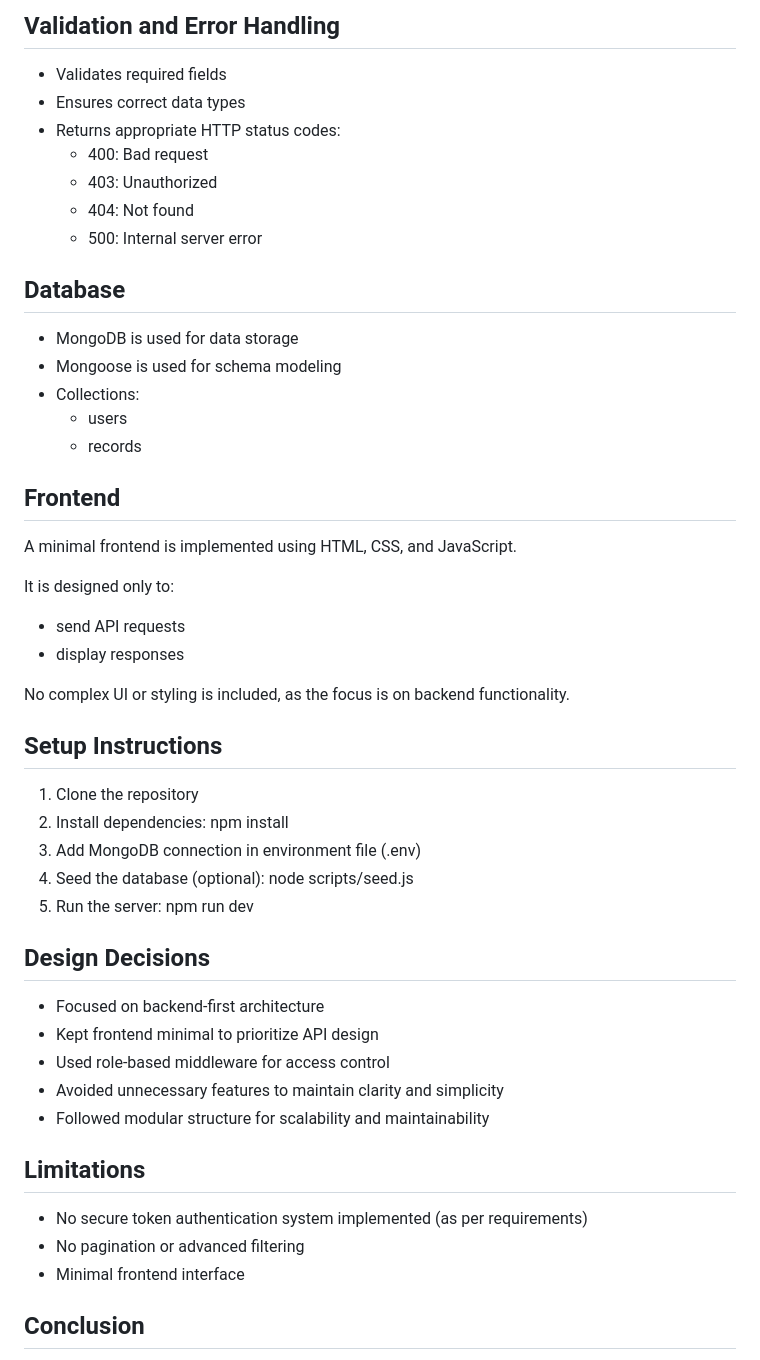
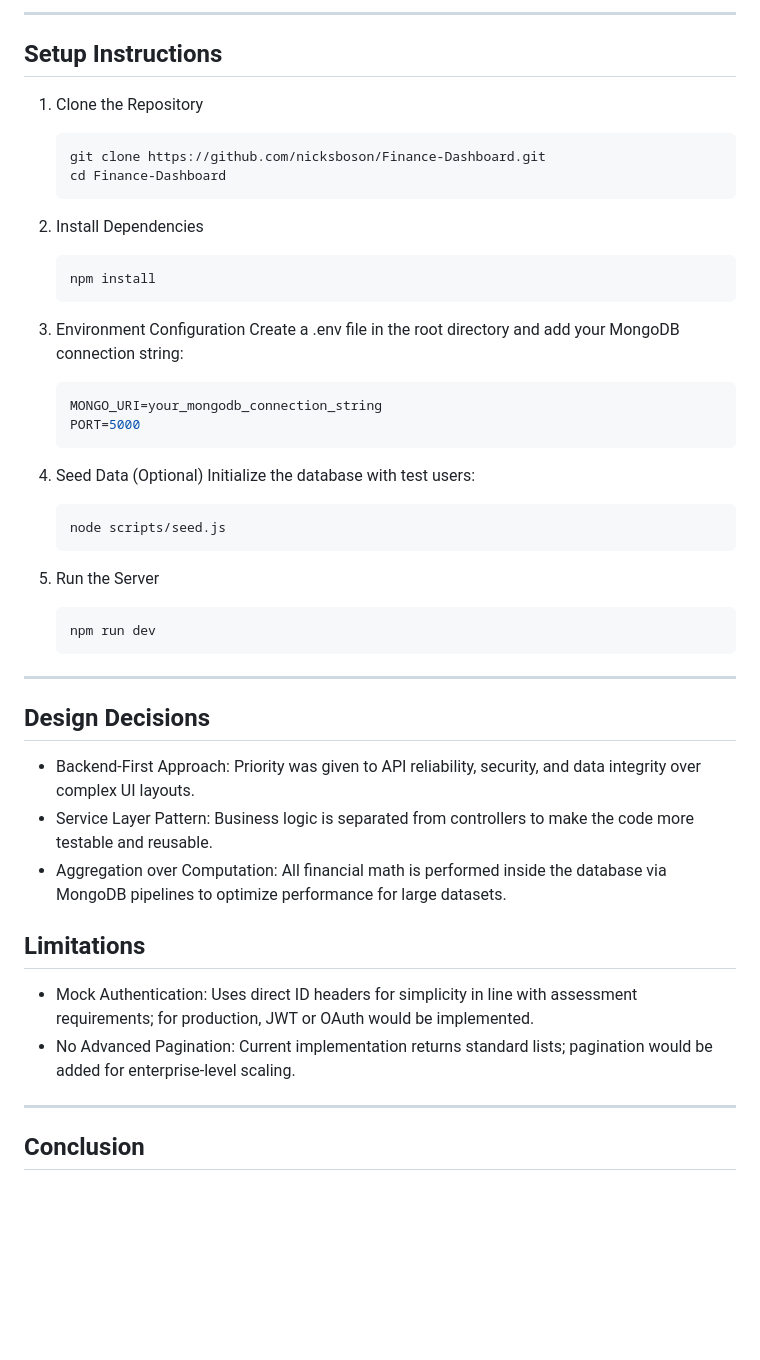
Before and after one commit to nicksboson/Finance-Dashboard, a Markdown page: README.md, the part around one of its changes. Drawn GitHub-style; blank space fills up the shorter version.

````diff
--- a/README.md
+++ b/README.md
@@ -84,54 +92,47 @@ Request -> Route -> Middleware -> Controller -> Service -> Database -> Response
-## Validation and Error Handling
-
-* Validates required fields
-* Ensures correct data types
-* Returns appropriate HTTP status codes:
-  * 400: Bad request
-  * 403: Unauthorized
-  * 404: Not found
-  * 500: Internal server error
-
-## Database
-
-* MongoDB is used for data storage
-* Mongoose is used for schema modeling
-* Collections:
-  * users
-  * records
-
-## Frontend
-
-A minimal frontend is implemented using HTML, CSS, and JavaScript.
-
-It is designed only to:
-* send API requests
-* display responses
-
-No complex UI or styling is included, as the focus is on backend functionality.
+---
 
 ## Setup Instructions
 
-1. Clone the repository
-2. Install dependencies:
-   npm install
-3. Add MongoDB connection in environment file (.env)
-4. Seed the database (optional):
-   node scripts/seed.js
-5. Run the server:
-   npm run dev
+1.  Clone the Repository
+    ```bash
+    git clone https://github.com/nicksboson/Finance-Dashboard.git
+    cd Finance-Dashboard
+    ```
+
+2.  Install Dependencies
+    ```bash
+    npm install
+    ```
+
+3.  Environment Configuration
+    Create a .env file in the root directory and add your MongoDB connection string:
+    ```env
+    MONGO_URI=your_mongodb_connection_string
+    PORT=5000
+    ```
+
+4.  Seed Data (Optional)
+    Initialize the database with test users:
+    ```bash
+    node scripts/seed.js
+    ```
+
+5.  Run the Server
+    ```bash
+    npm run dev
+    ```
+
+---
 
 ## Design Decisions
-
-* Focused on backend-first architecture
-* Kept frontend minimal to prioritize API design
-* Used role-based middleware for access control
-* Avoided unnecessary features to maintain clarity and simplicity
-* Followed modular structure for scalability and maintainability
+* Backend-First Approach: Priority was given to API reliability, security, and data integrity over complex UI layouts.
+* Service Layer Pattern: Business logic is separated from controllers to make the code more testable and reusable.
+* Aggregation over Computation: All financial math is performed inside the database via MongoDB pipelines to optimize performance for large datasets.
 
 ## Limitations
+* Mock Authentication: Uses direct ID headers for simplicity in line with assessment requirements; for production, JWT or OAuth would be implemented.
+* No Advanced Pagination: Current implementation returns standard lists; pagination would be added for enterprise-level scaling.
 
-* No secure token authentication system implemented (as per requirements)
-* No pagination or advanced filtering
-* Minimal frontend interface
+---
 
 ## Conclusion
````
Also changed, not shown: other parts of README.md (+75 -71 lines).
